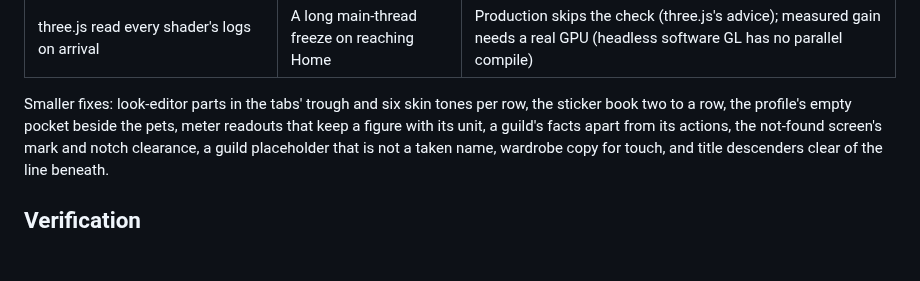
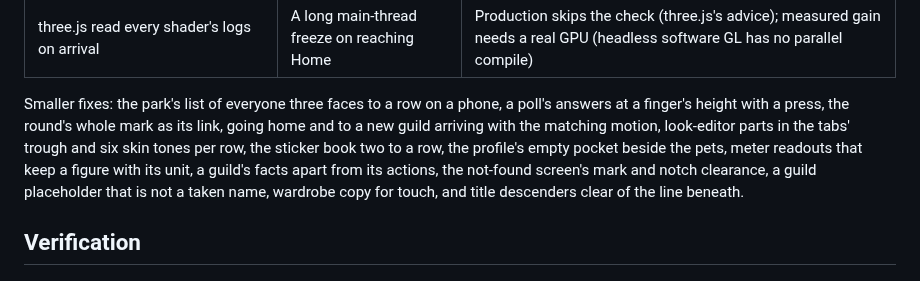
Before and after one commit to 0xuser64bit/pawket, a Markdown page: docs/UI-UX-PASS.md, the part around the change. GitHub-like rendering; blank space fills up the shorter version.

Commit message:
docs: add the last fixes of the second mobile pass to its record

```diff
--- a/docs/UI-UX-PASS.md
+++ b/docs/UI-UX-PASS.md
@@ -119,8 +119,10 @@ the send path are unchanged.
 | Desktop at 1280×800: the dock covered the care buttons | Care hidden on a laptop | The room gives up height on short screens |
 | three.js read every shader's logs on arrival | A long main-thread freeze on reaching Home | Production skips the check (three.js's advice); measured gain needs a real GPU (headless software GL has no parallel compile) |
 
-Smaller fixes: look-editor parts in the tabs' trough and six skin tones per
-row, the sticker book two to a row, the profile's empty pocket beside the
+Smaller fixes: the park's list of everyone three faces to a row on a
+phone, a poll's answers at a finger's height with a press, the round's whole
+mark as its link, going home and to a new guild arriving with the matching
+motion, look-editor parts in the tabs' trough and six skin tones per row, the sticker book two to a row, the profile's empty pocket beside the
 pets, meter readouts that keep a figure with its unit, a guild's facts apart
 from its actions, the not-found screen's mark and notch clearance, a guild
 placeholder that is not a taken name, wardrobe copy for touch, and title
```
